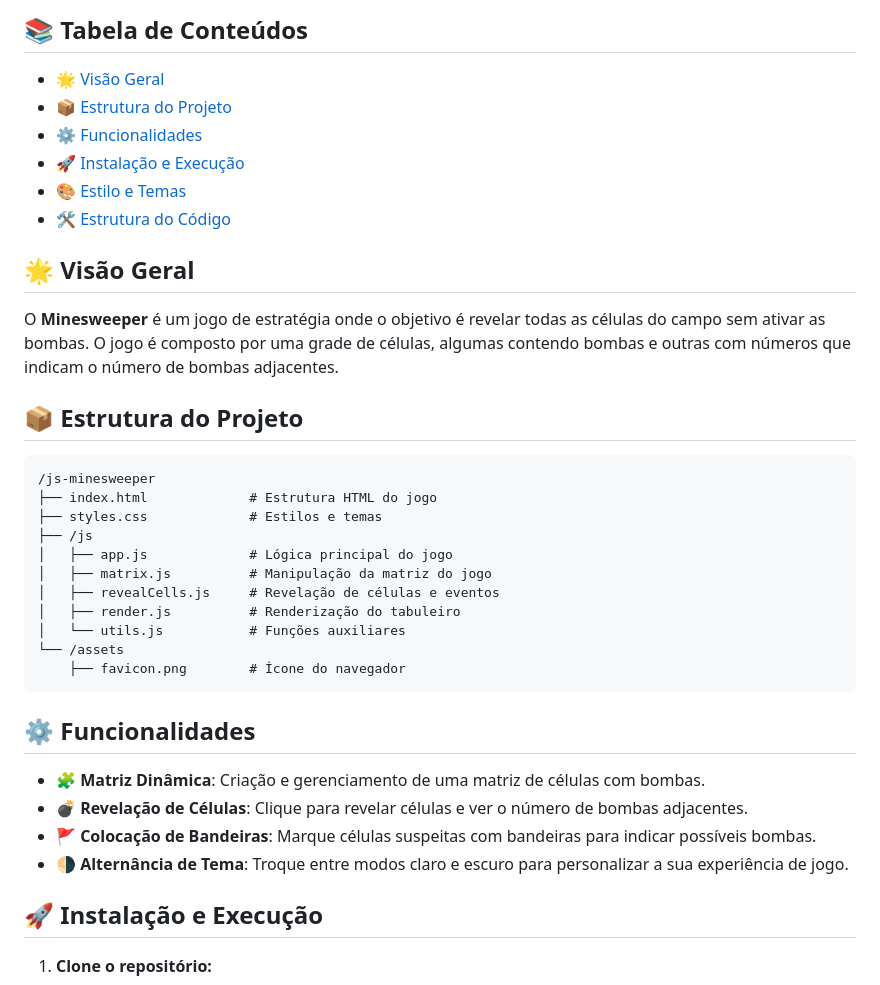
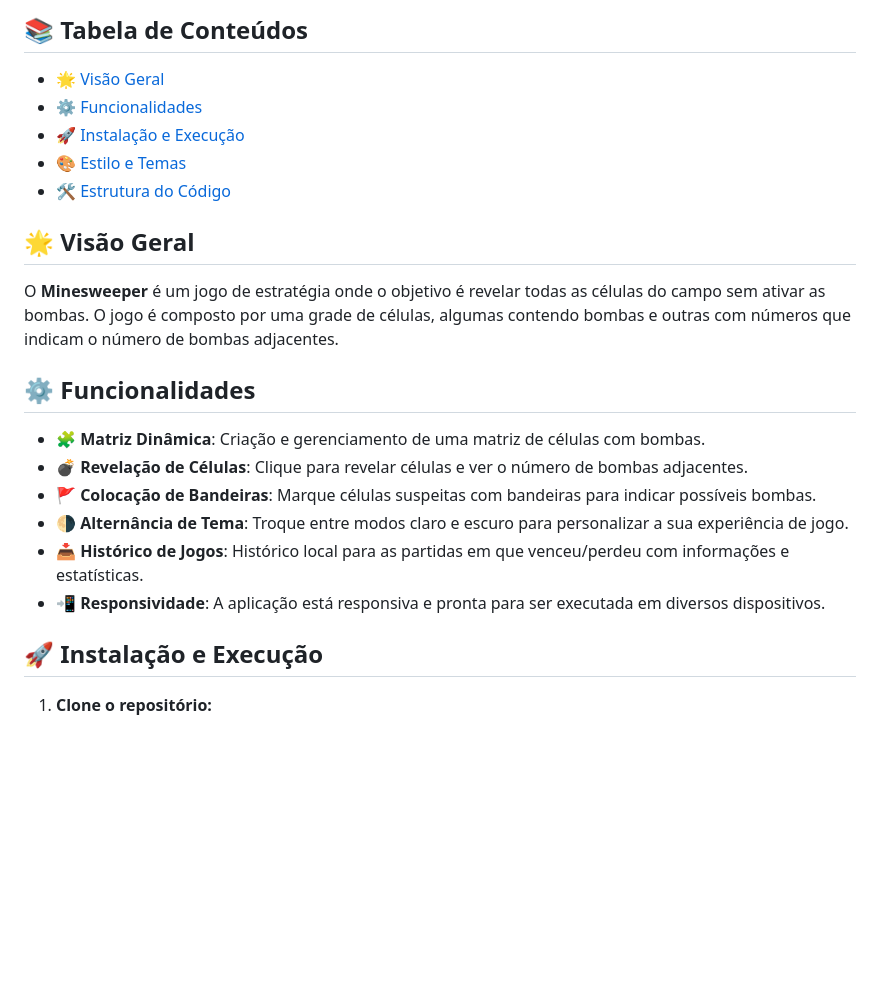
Before and after one commit to AntonyHaro/js-minesweeper, a Markdown page: README.md, the part around one of its changes. Rendered like a GitHub page; blank space fills up the shorter version.

````diff
--- a/README.md
+++ b/README.md
@@ -5,7 +5,6 @@ Bem-vindo ao repositório do **Minesweeper**! Este é o clássico jogo de campo
 ## 📚 Tabela de Conteúdos
 
 - [🌟 Visão Geral](#-visão-geral)
-- [📦 Estrutura do Projeto](#-estrutura-do-projeto)
 - [⚙️ Funcionalidades](#-funcionalidades)
 - [🚀 Instalação e Execução](#-instalação-e-execução)
 - [🎨 Estilo e Temas](#-estilo-e-temas)
@@ -15,28 +14,14 @@ Bem-vindo ao repositório do **Minesweeper**! Este é o clássico jogo de campo
 
 O **Minesweeper** é um jogo de estratégia onde o objetivo é revelar todas as células do campo sem ativar as bombas. O jogo é composto por uma grade de células, algumas contendo bombas e outras com números que indicam o número de bombas adjacentes.
 
-## 📦 Estrutura do Projeto
-
-```
-/js-minesweeper
-├── index.html             # Estrutura HTML do jogo
-├── styles.css             # Estilos e temas
-├── /js
-│   ├── app.js             # Lógica principal do jogo
-│   ├── matrix.js          # Manipulação da matriz do jogo
-│   ├── revealCells.js     # Revelação de células e eventos
-│   ├── render.js          # Renderização do tabuleiro
-│   └── utils.js           # Funções auxiliares
-└── /assets
-    ├── favicon.png        # Ícone do navegador
-```
-
 ## ⚙️ Funcionalidades
 
 - **🧩 Matriz Dinâmica**: Criação e gerenciamento de uma matriz de células com bombas.
 - **💣 Revelação de Células**: Clique para revelar células e ver o número de bombas adjacentes.
 - **🚩 Colocação de Bandeiras**: Marque células suspeitas com bandeiras para indicar possíveis bombas.
 - **🌗 Alternância de Tema**: Troque entre modos claro e escuro para personalizar a sua experiência de jogo.
+- **📥 Histórico de Jogos**: Histórico local para as partidas em que venceu/perdeu com informações e estatísticas.
+- **📲 Responsividade**: A aplicação está responsiva e pronta para ser executada em diversos dispositivos.
 
 ## 🚀 Instalação e Execução
 
````
Also changed, not shown: other parts of README.md (+10 -18 lines).
